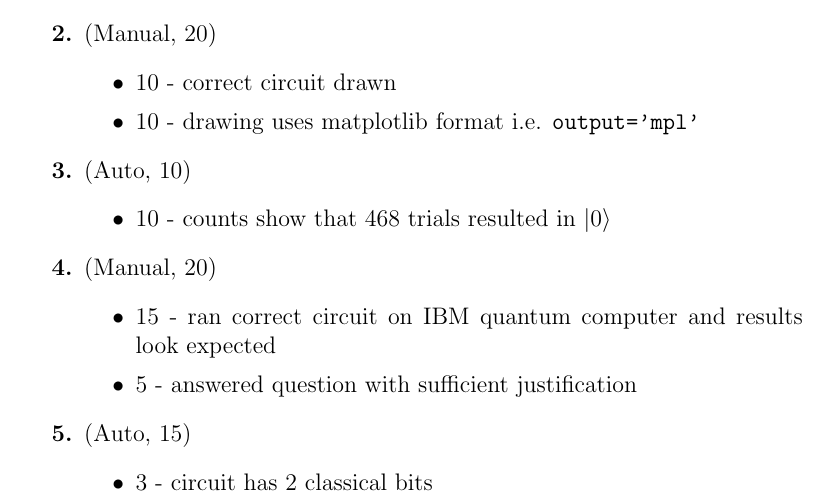
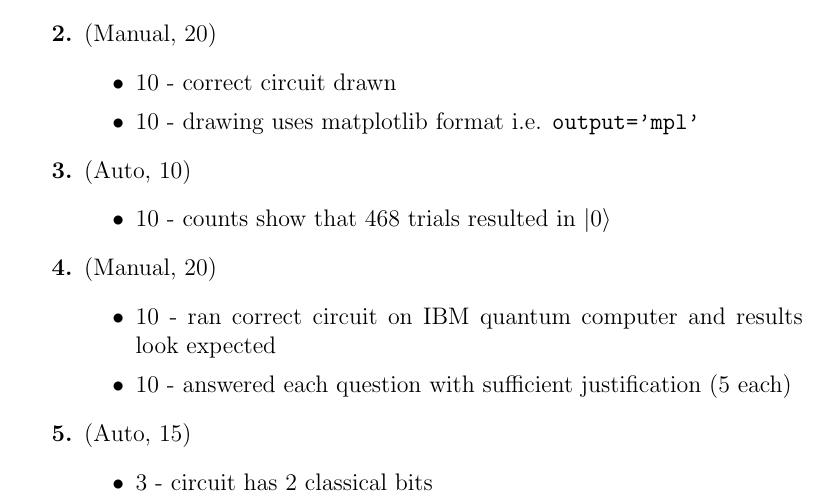
Before and after one commit to ProfRonCytron/ZeboCopy, a LaTeX problem sheet (exercises/qiskit/q0/q0_rubric.tex): part of page 1 of 2, cut so that both start at the same text. Compiled offline with pdfLaTeX.

Commit message:
Update on Overleaf.

```diff
--- a/exercises/qiskit/q0/q0_rubric.tex
+++ b/exercises/qiskit/q0/q0_rubric.tex
@@ -36,8 +36,8 @@
     \end{itemize}
     \item (Manual, 20)
     \begin{itemize}
-        \item 15 - ran correct circuit on IBM quantum computer and results look expected
-        \item 5 - answered question with sufficient justification
+        \item 10 - ran correct circuit on IBM quantum computer and results look expected
+        \item 10 - answered each question with sufficient justification (5 each)
     \end{itemize}
     \item (Auto, 15)
     \begin{itemize}
```
